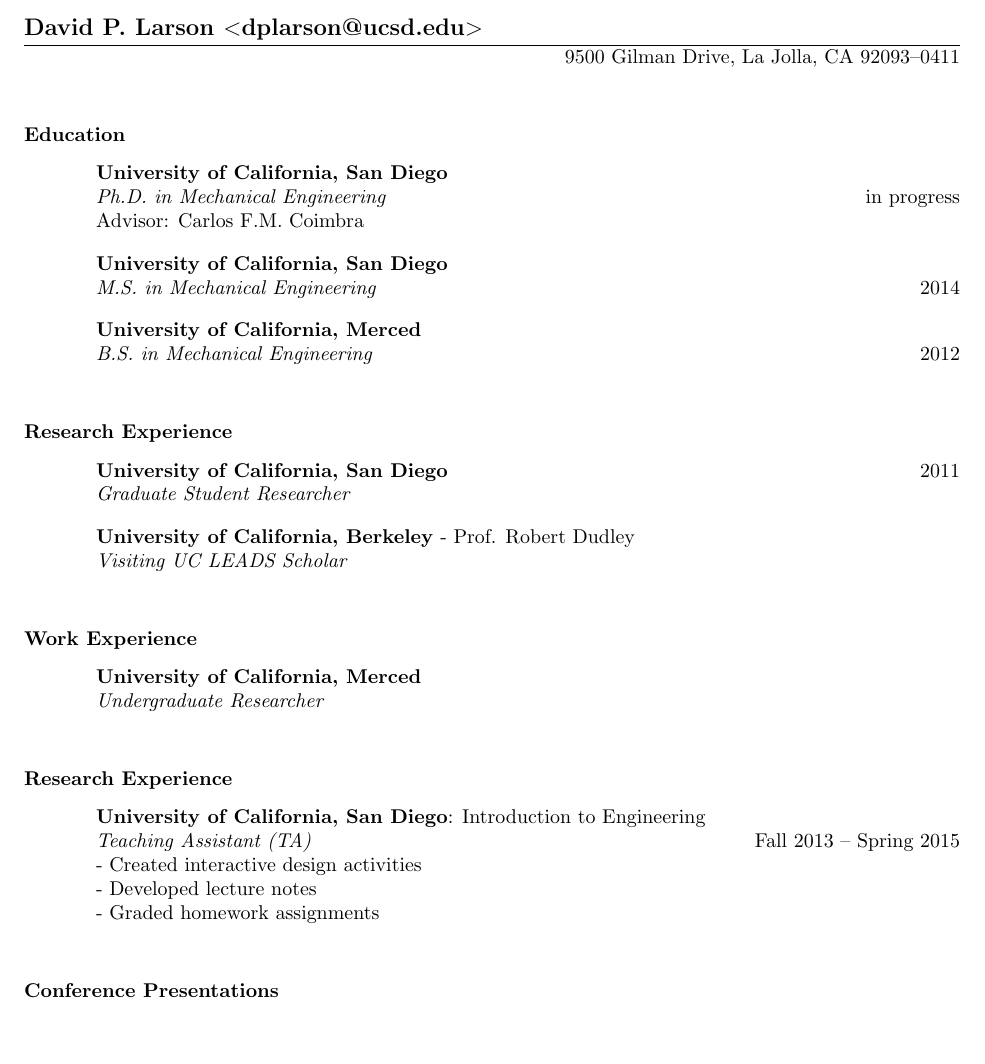
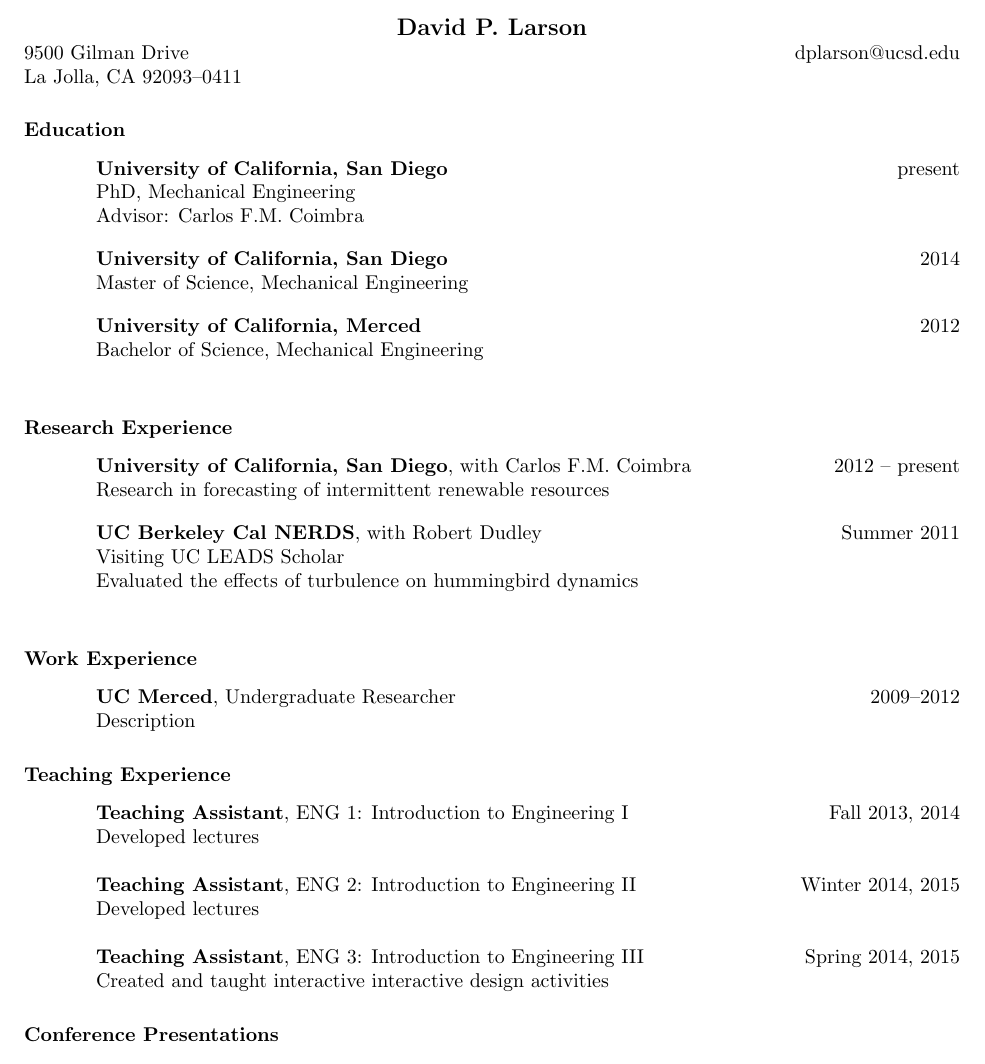
Before and after one commit to dplarson/CV, a LaTeX CV (David_Larson.tex): part of page 1 of 2, cut so that both start at the same text, the shorter picture padded with empty space. Compiled offline with pdfLaTeX.

Commit message:
Try using more compact descriptions

```diff
--- a/David_Larson.tex
+++ b/David_Larson.tex
@@ -1,4 +1,4 @@
-\documentclass[line]{res}
+\documentclass[]{res}
 
 % ignore underfull warnings
 \hbadness=10000
@@ -9,8 +9,9 @@
 
 \begin{document}
 
-\name{David P. Larson $<$dplarson@ucsd.edu$>$}
-\address{9500 Gilman Drive, La Jolla, CA 92093--0411}
+\name{David P. Larson}
+\address{9500 Gilman Drive \\ La Jolla, CA 92093--0411}
+\address{dplarson@ucsd.edu}
 
 \begin{resume}
 
@@ -21,19 +22,19 @@
 \section{Education}
 \vspace{0.1in}
 
-\textbf{University of California, San Diego} \\
-\textit{Ph.D. in Mechanical Engineering} \hfill in progress \\
+\textbf{University of California, San Diego} \hfill present \\
+PhD, Mechanical Engineering \\
 Advisor: Carlos F.M. Coimbra \\
 
 \vspace{-0.2in}
 
-\textbf{University of California, San Diego} \\
-\textit{M.S. in Mechanical Engineering} \hfill 2014 \\
+\textbf{University of California, San Diego} \hfill 2014 \\
+Master of Science, Mechanical Engineering \\
 
 \vspace{-0.2in}
 
-\textbf{University of California, Merced} \\
-\textit{B.S. in Mechanical Engineering} \hfill 2012 \\
+\textbf{University of California, Merced} \hfill 2012 \\
+Bachelor of Science, Mechanical Engineering \\
 
 
 %-----------------------------------------------------------------------------
@@ -42,13 +43,15 @@
 \section{Research Experience}
 \vspace{0.1in}
 
-\textbf{University of California, San Diego} \hfill 2011 \\
-\textit{Graduate Student Researcher} \\
+\textbf{University of California, San Diego}, with Carlos F.M. Coimbra \hfill 2012 -- present\\
+Research in forecasting of intermittent renewable resources \\
 
 \vspace{-0.2in}
 
-\textbf{University of California, Berkeley} - Prof. Robert Dudley \\
-\textit{Visiting UC LEADS Scholar} \\
+\textbf{UC Berkeley Cal NERDS}, with Robert Dudley \hfill Summer 2011 \\
+Visiting UC LEADS Scholar \\
+Evaluated the effects of turbulence on hummingbird dynamics \\
+
 
 
 %-----------------------------------------------------------------------------
@@ -60,21 +63,24 @@
 % UCSD: GSR, TA
 %
 
-\textbf{University of California, Merced} \\
-\textit{Undergraduate Researcher} \\
+\textbf{UC Merced}, Undergraduate Researcher \hfill 2009--2012 \\
+Description
 
 
 %-----------------------------------------------------------------------------
 % TEACHING
 %-----------------------------------------------------------------------------
-\section{Research Experience}
+\section{Teaching Experience}
 \vspace{0.1in}
 
-\textbf{University of California, San Diego}: Introduction to Engineering \\
-\textit{Teaching Assistant (TA)} \hfill Fall 2013 -- Spring 2015 \\
-- Created interactive design activities \\
-- Developed lecture notes \\
-- Graded homework assignments \\
+\textbf{Teaching Assistant}, ENG 1: Introduction to Engineering I \hfill Fall 2013, 2014 \\
+Developed lectures
+
+\textbf{Teaching Assistant}, ENG 2: Introduction to Engineering II \hfill Winter 2014, 2015 \\
+Developed lectures
+
+\textbf{Teaching Assistant}, ENG 3: Introduction to Engineering III \hfill Spring 2014, 2015 \\
+Created and taught interactive interactive design activities
 
 
 %-----------------------------------------------------------------------------
```
